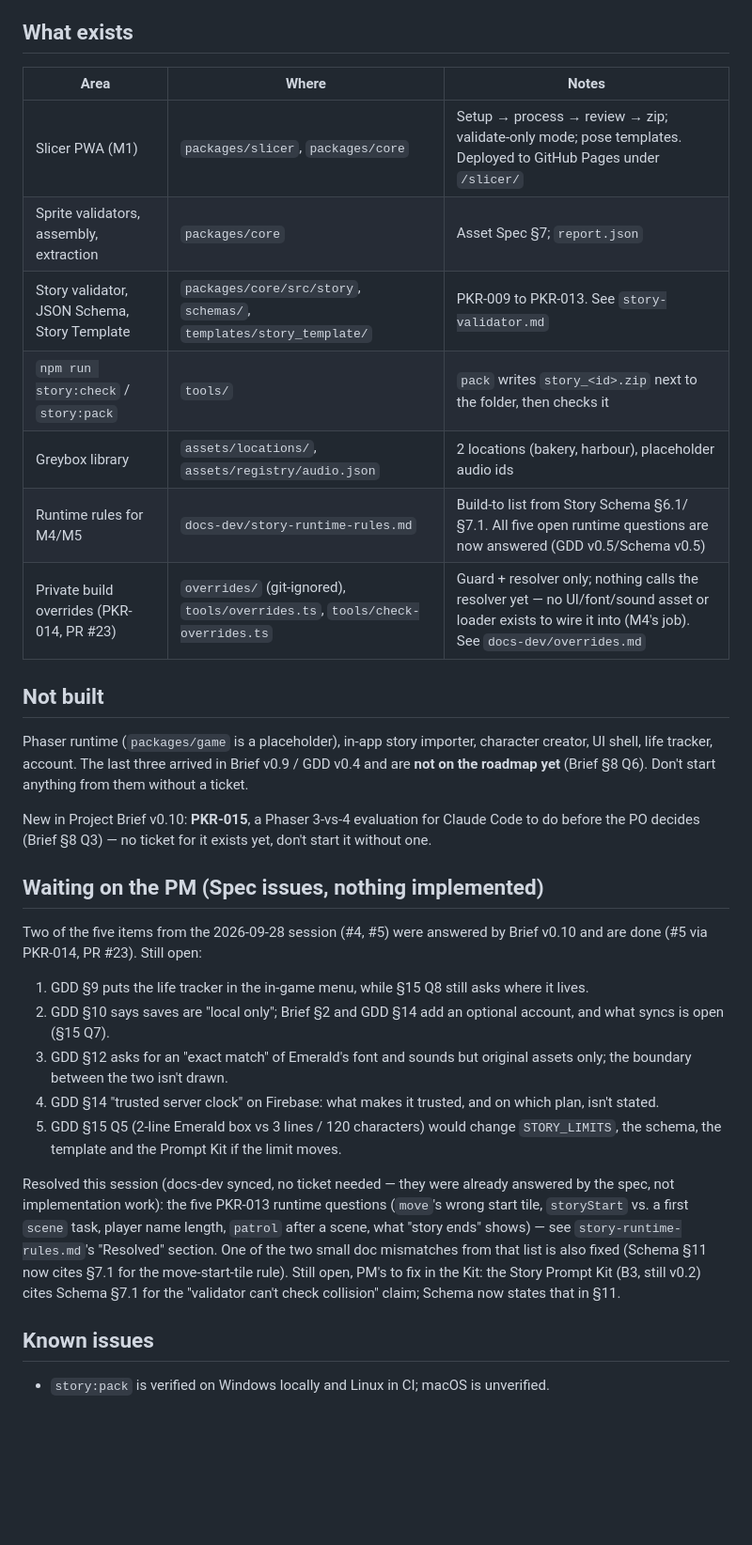
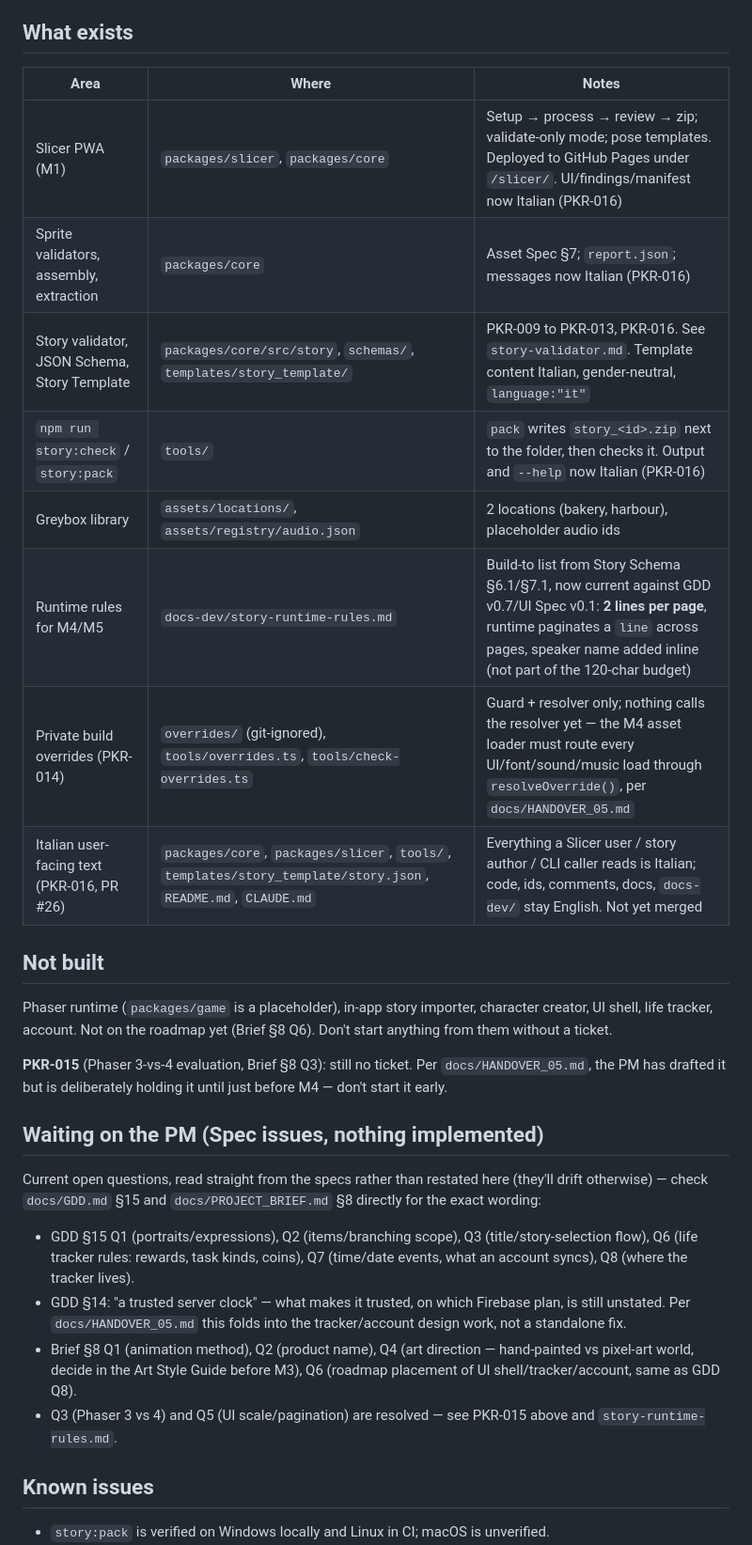
Before and after one commit to Ciprognola/PokeRPG, a Markdown page: docs-dev/HANDOVER.md, the part around one of its changes. Shown at 94% size. Rendered like a GitHub page; blank space fills up the shorter version.

```diff
--- a/docs-dev/HANDOVER.md
+++ b/docs-dev/HANDOVER.md
@@ -10,33 +26,31 @@ For the next Claude Code session. Written 2026-09-29 at the end of the PKR-014 s
 
 ## What exists
 
-| Area                                         | Where                                                                        | Notes                                                                                                                                                   |
-| -------------------------------------------- | ---------------------------------------------------------------------------- | ------------------------------------------------------------------------------------------------------------------------------------------------------- |
-| Slicer PWA (M1)                              | `packages/slicer`, `packages/core`                                           | Setup → process → review → zip; validate-only mode; pose templates. Deployed to GitHub Pages under `/slicer/`                                           |
-| Sprite validators, assembly, extraction      | `packages/core`                                                              | Asset Spec §7; `report.json`                                                                                                                            |
-| Story validator, JSON Schema, Story Template | `packages/core/src/story`, `schemas/`, `templates/story_template/`           | PKR-009 to PKR-013. See `story-validator.md`                                                                                                            |
-| `npm run story:check` / `story:pack`         | `tools/`                                                                     | `pack` writes `story_<id>.zip` next to the folder, then checks it                                                                                       |
-| Greybox library                              | `assets/locations/`, `assets/registry/audio.json`                            | 2 locations (bakery, harbour), placeholder audio ids                                                                                                    |
-| Runtime rules for M4/M5                      | `docs-dev/story-runtime-rules.md`                                            | Build-to list from Story Schema §6.1/§7.1. All five open runtime questions are now answered (GDD v0.5/Schema v0.5)                                      |
-| Private build overrides (PKR-014, PR #23)    | `overrides/` (git-ignored), `tools/overrides.ts`, `tools/check-overrides.ts` | Guard + resolver only; nothing calls the resolver yet — no UI/font/sound asset or loader exists to wire it into (M4's job). See `docs-dev/overrides.md` |
+| Area                                         | Where                                                                                                         | Notes                                                                                                                                                                                                            |
+| -------------------------------------------- | ------------------------------------------------------------------------------------------------------------- | ---------------------------------------------------------------------------------------------------------------------------------------------------------------------------------------------------------------- |
+| Slicer PWA (M1)                              | `packages/slicer`, `packages/core`                                                                            | Setup → process → review → zip; validate-only mode; pose templates. Deployed to GitHub Pages under `/slicer/`. UI/findings/manifest now Italian (PKR-016)                                                        |
+| Sprite validators, assembly, extraction      | `packages/core`                                                                                               | Asset Spec §7; `report.json`; messages now Italian (PKR-016)                                                                                                                                                     |
+| Story validator, JSON Schema, Story Template | `packages/core/src/story`, `schemas/`, `templates/story_template/`                                            | PKR-009 to PKR-013, PKR-016. See `story-validator.md`. Template content Italian, gender-neutral, `language:"it"`                                                                                                 |
+| `npm run story:check` / `story:pack`         | `tools/`                                                                                                      | `pack` writes `story_<id>.zip` next to the folder, then checks it. Output and `--help` now Italian (PKR-016)                                                                                                     |
+| Greybox library                              | `assets/locations/`, `assets/registry/audio.json`                                                             | 2 locations (bakery, harbour), placeholder audio ids                                                                                                                                                             |
+| Runtime rules for M4/M5                      | `docs-dev/story-runtime-rules.md`                                                                             | Build-to list from Story Schema §6.1/§7.1, now current against GDD v0.7/UI Spec v0.1: **2 lines per page**, runtime paginates a `line` across pages, speaker name added inline (not part of the 120-char budget) |
+| Private build overrides (PKR-014)            | `overrides/` (git-ignored), `tools/overrides.ts`, `tools/check-overrides.ts`                                  | Guard + resolver only; nothing calls the resolver yet — the M4 asset loader must route every UI/font/sound/music load through `resolveOverride()`, per `docs/HANDOVER_05.md`                                     |
+| Italian user-facing text (PKR-016, PR #26)   | `packages/core`, `packages/slicer`, `tools/`, `templates/story_template/story.json`, `README.md`, `CLAUDE.md` | Everything a Slicer user / story author / CLI caller reads is Italian; code, ids, comments, docs, `docs-dev/` stay English. Not yet merged                                                                       |
 
 ## Not built
 
-Phaser runtime (`packages/game` is a placeholder), in-app story importer, character creator, UI shell, life tracker, account. The last three arrived in Brief v0.9 / GDD v0.4 and are **not on the roadmap yet** (Brief §8 Q6). Don't start anything from them without a ticket.
+Phaser runtime (`packages/game` is a placeholder), in-app story importer, character creator, UI shell, life tracker, account. Not on the roadmap yet (Brief §8 Q6). Don't start anything from them without a ticket.
 
-New in Project Brief v0.10: **PKR-015**, a Phaser 3-vs-4 evaluation for Claude Code to do before the PO decides (Brief §8 Q3) — no ticket for it exists yet, don't start it without one.
+**PKR-015** (Phaser 3-vs-4 evaluation, Brief §8 Q3): still no ticket. Per `docs/HANDOVER_05.md`, the PM has drafted it but is deliberately holding it until just before M4 — don't start it early.
 
 ## Waiting on the PM (Spec issues, nothing implemented)
 
-Two of the five items from the 2026-09-28 session (#4, #5) were answered by Brief v0.10 and are done (#5 via PKR-014, PR #23). Still open:
+Current open questions, read straight from the specs rather than restated here (they'll drift otherwise) — check `docs/GDD.md` §15 and `docs/PROJECT_BRIEF.md` §8 directly for the exact wording:
 
-1. GDD §9 puts the life tracker in the in-game menu, while §15 Q8 still asks where it lives.
-2. GDD §10 says saves are "local only"; Brief §2 and GDD §14 add an optional account, and what syncs is open (§15 Q7).
-3. GDD §12 asks for an "exact match" of Emerald's font and sounds but original assets only; the boundary between the two isn't drawn.
-4. GDD §14 "trusted server clock" on Firebase: what makes it trusted, and on which plan, isn't stated.
-5. GDD §15 Q5 (2-line Emerald box vs 3 lines / 120 characters) would change `STORY_LIMITS`, the schema, the template and the Prompt Kit if the limit moves.
-
-Resolved this session (docs-dev synced, no ticket needed — they were already answered by the spec, not implementation work): the five PKR-013 runtime questions (`move`'s wrong start tile, `storyStart` vs. a first `scene` task, player name length, `patrol` after a scene, what "story ends" shows) — see `story-runtime-rules.md`'s "Resolved" section. One of the two small doc mismatches from that list is also fixed (Schema §11 now cites §7.1 for the move-start-tile rule). Still open, PM's to fix in the Kit: the Story Prompt Kit (B3, still v0.2) cites Schema §7.1 for the "validator can't check collision" claim; Schema now states that in §11.
+- GDD §15 Q1 (portraits/expressions), Q2 (items/branching scope), Q3 (title/story-selection flow), Q6 (life tracker rules: rewards, task kinds, coins), Q7 (time/date events, what an account syncs), Q8 (where the tracker lives).
+- GDD §14: "a trusted server clock" — what makes it trusted, on which Firebase plan, is still unstated. Per `docs/HANDOVER_05.md` this folds into the tracker/account design work, not a standalone fix.
+- Brief §8 Q1 (animation method), Q2 (product name), Q4 (art direction — hand-painted vs pixel-art world, decide in the Art Style Guide before M3), Q6 (roadmap placement of UI shell/tracker/account, same as GDD Q8).
+- Q3 (Phaser 3 vs 4) and Q5 (UI scale/pagination) are resolved — see PKR-015 above and `story-runtime-rules.md`.
 
 ## Known issues
 
```
Also changed, not shown: other parts of docs-dev/HANDOVER.md (+32 -13 lines).
